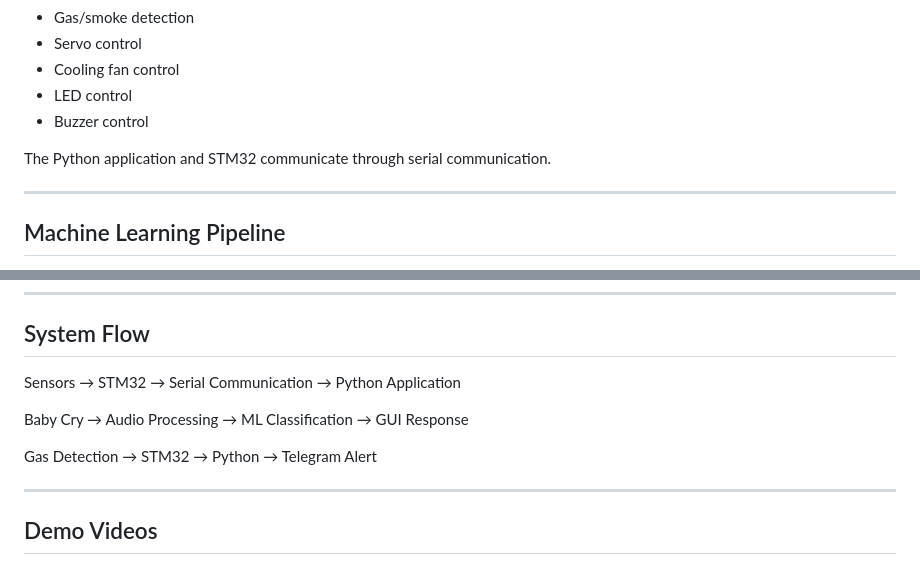
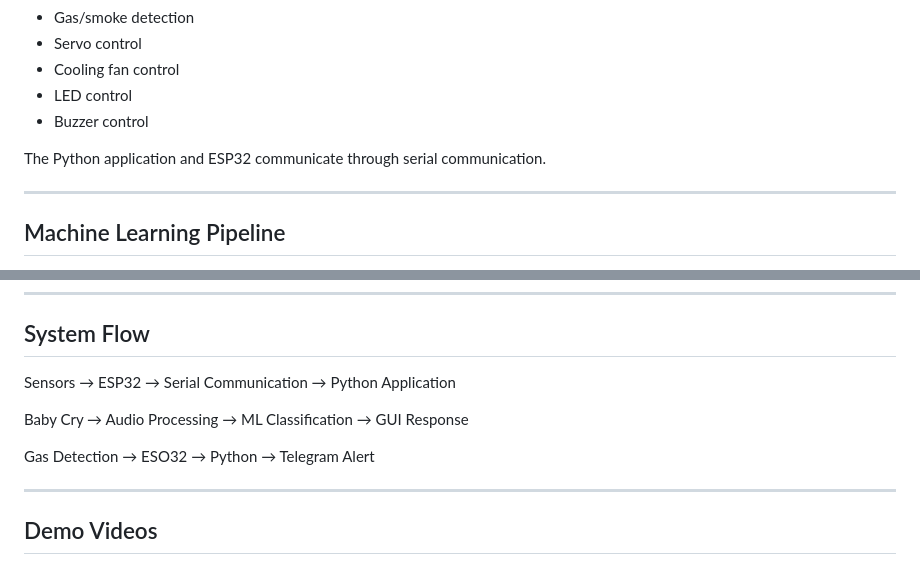
Before and after one commit to ziadgamal441-sudo/smart-nursey-home-project, a Markdown page: README.md, 2 parts joined by grey strips. Rendered like a GitHub page.

```diff
--- a/README.md
+++ b/README.md
@@ -58,7 +58,7 @@ Responsible for:
 - LED control
 - Buzzer control
 
-The Python application and STM32 communicate through serial communication.
+The Python application and ESP32 communicate through serial communication.
 
 ---
 
@@ -86,11 +86,11 @@ Hungry / Tired / Discomfort
 
 ## System Flow
 
-Sensors → STM32 → Serial Communication → Python Application
+Sensors → ESP32 → Serial Communication → Python Application
 
 Baby Cry → Audio Processing → ML Classification → GUI Response
 
-Gas Detection → STM32 → Python → Telegram Alert
+Gas Detection → ESO32 → Python → Telegram Alert
 
 ---
 
```
